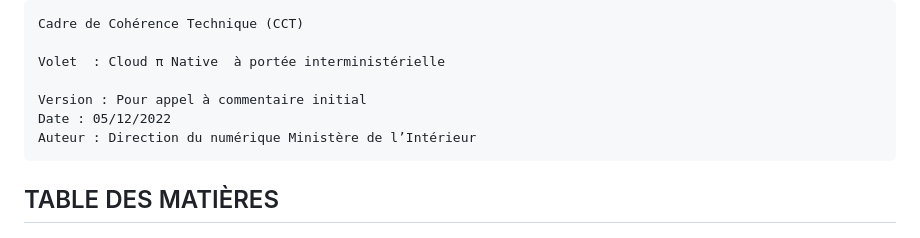
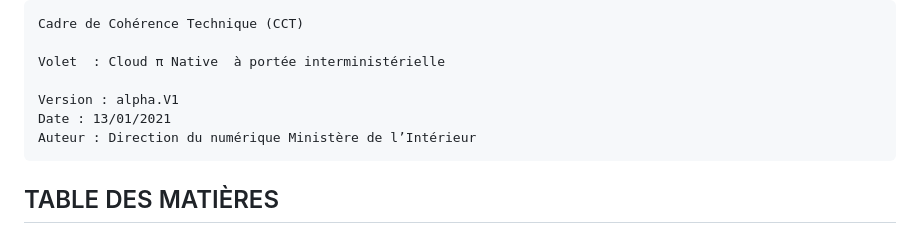
Before and after one commit to dnum-mi/CCT-Cloud-Native, a Markdown page: cct-cloud-native.md, the part around the change. Drawn GitHub-style.

````diff
--- a/cct-cloud-native.md
+++ b/cct-cloud-native.md
@@ -5,8 +5,8 @@ Cadre de Cohérence Technique (CCT)
 
 Volet  : Cloud π Native  à portée interministérielle
 
-Version : Pour appel à commentaire initial
-Date : 05/12/2022
+Version : alpha.V1
+Date : 13/01/2021
 Auteur : Direction du numérique Ministère de l’Intérieur
 ```
 
````
